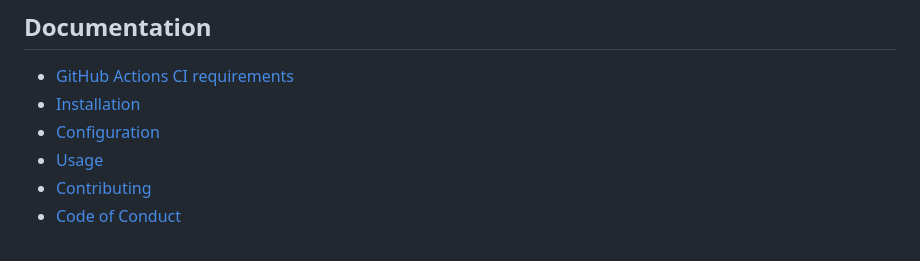
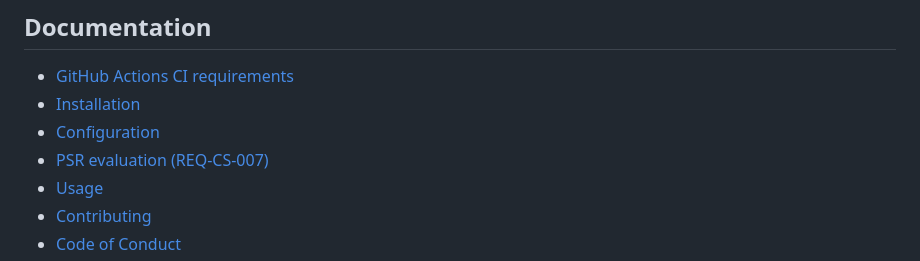
Before and after one commit to nowo-tech/SelectAllChoiceBundle, a Markdown page: README.md, the part around the change. Drawn GitHub-style.

Commit message:
docs: add REQ-CS-007 PHP-FIG PSR evaluation
Document Adopted vs N/A PSR decisions in docs/PSR.md and link it from the README Documentation section.

```diff
--- a/README.md
+++ b/README.md
@@ -138,6 +138,7 @@ Run tests and QA with Docker: `make up && make install && make test` (or `make t
 - [GitHub Actions CI requirements](docs/GITHUB_CI.md)
 - [Installation](docs/INSTALLATION.md)
 - [Configuration](docs/CONFIGURATION.md)
+- [PSR evaluation (REQ-CS-007)](docs/PSR.md)
 - [Usage](docs/USAGE.md)
 - [Contributing](docs/CONTRIBUTING.md)
 - [Code of Conduct](CODE_OF_CONDUCT.md)
```
Also changed, not shown: docs/PSR.md (added, +37 -0 lines).
